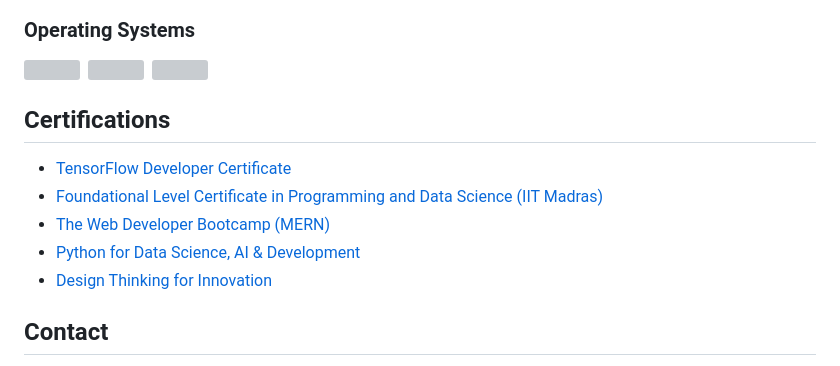
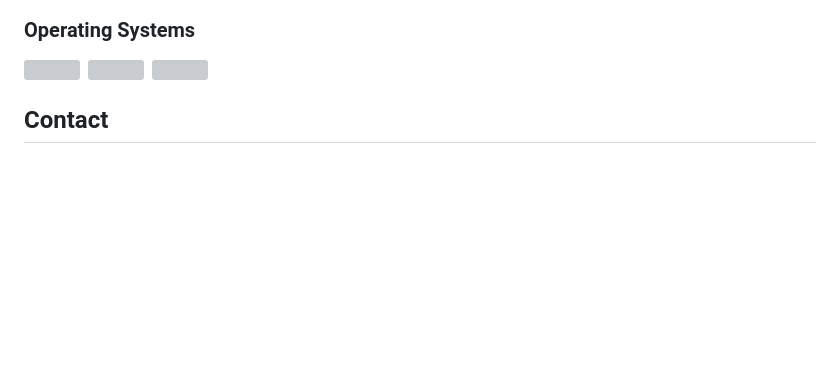
Before and after one commit to lekenzi/lekenzi, a Markdown page: README.md, the part around the change printed below. Drawn GitHub-style; blank space fills up the shorter version; grey boxes are pictures that could not be loaded.

```diff
--- a/README.md
+++ b/README.md
@@ -97,13 +56,6 @@ Passionate software engineer specializing in AI, Machine Learning, and System Re
   <img src="https://cdn.jsdelivr.net/gh/devicons/devicon/icons/apple/apple-original.svg" width="40" height="40"/>&nbsp;
 </div>
 
-## Certifications
-
-- [TensorFlow Developer Certificate](https://www.tensorflow.org/certificate)
-- [Foundational Level Certificate in Programming and Data Science (IIT Madras)](https://www.onlinedegree.iitm.ac.in/)
-- [The Web Developer Bootcamp (MERN)](https://www.udemy.com/course/the-web-developer-bootcamp/)
-- [Python for Data Science, AI & Development](https://www.coursera.org/specializations/data-science-python)
-- [Design Thinking for Innovation](https://www.coursera.org/learn/uva-darden-design-thinking-innovation)
 
 ## Contact
 
```
Also changed, not shown: other parts of README.md (+0 -41 lines).
